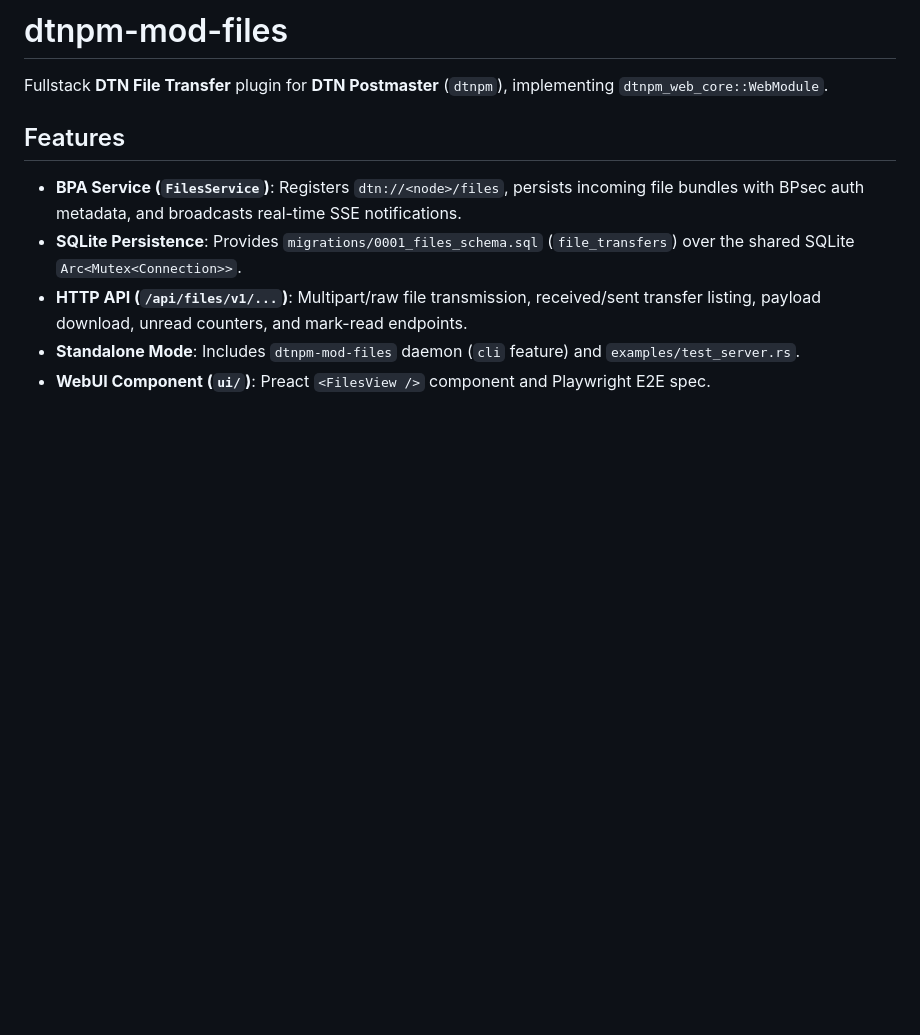
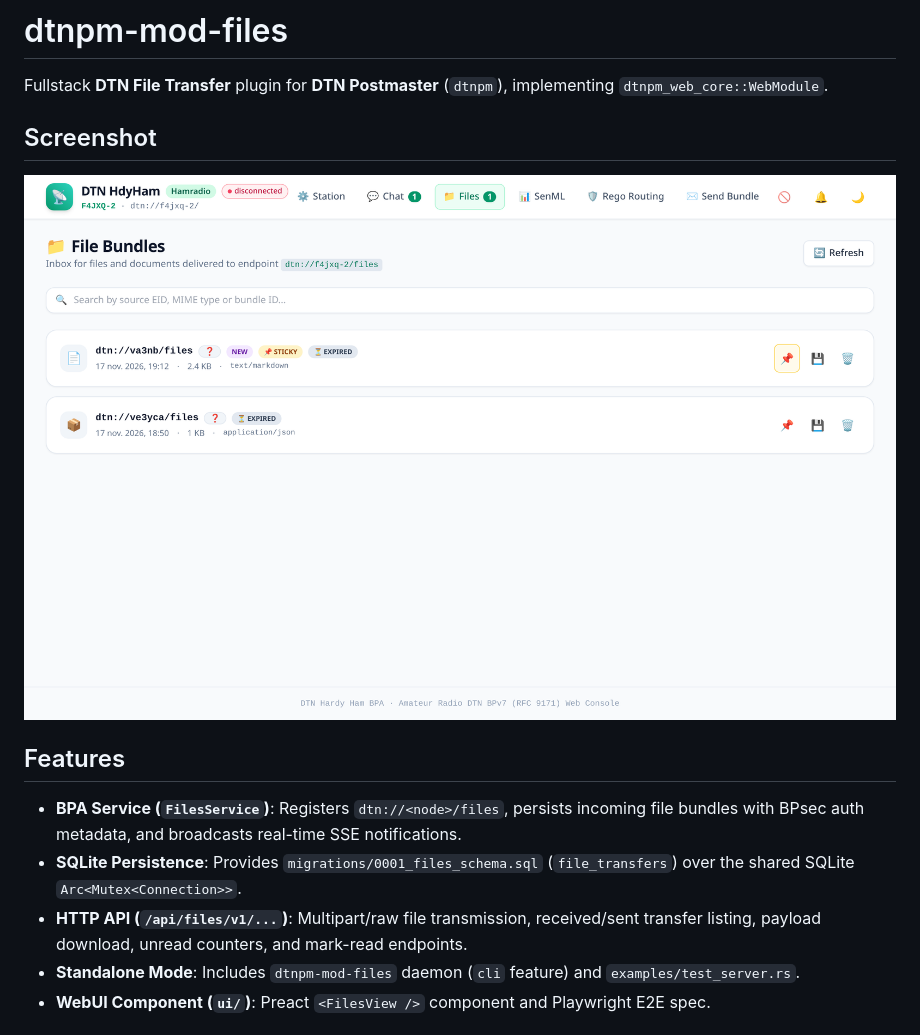
Before and after one commit to DTN-Postmaster/dtnpm-mod-files, a Markdown page: README.md, the part around the change. GitHub-like rendering; pictures changed too: docs/screenshots/files.png (added); blank space fills up the shorter version.

Commit message:
docs: add Playwright-generated WebUI screenshots to README

```diff
--- a/README.md
+++ b/README.md
@@ -1,6 +1,10 @@
 # dtnpm-mod-files
 
 Fullstack **DTN File Transfer** plugin for **DTN Postmaster** (`dtnpm`), implementing `dtnpm_web_core::WebModule`.
+
+## Screenshot
+
+![DTN File Bundles UI](docs/screenshots/files.png)
 
 ## Features
 
```
